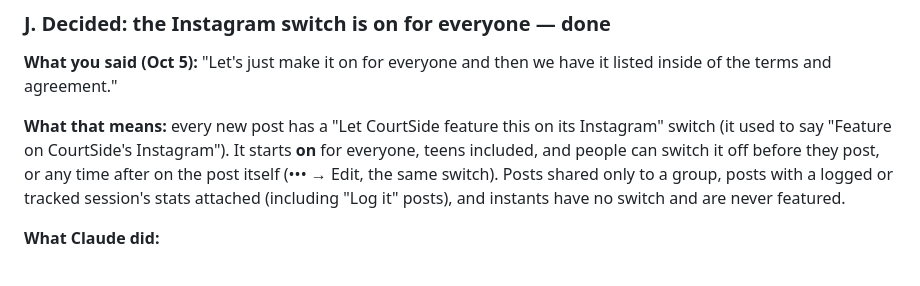
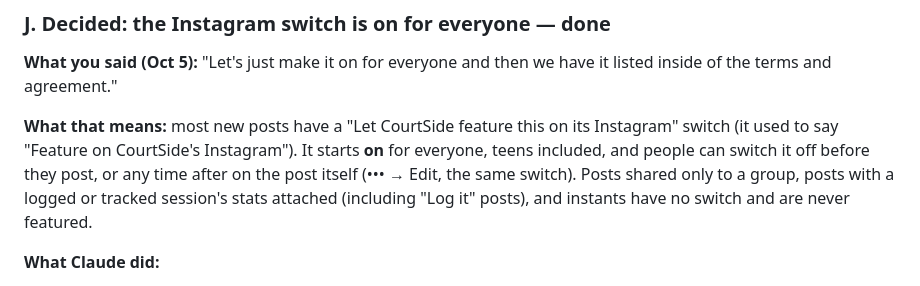
Before and after one commit to oatmealandsilk-dotcom/Courtside, a Markdown page: store/app-store-listing.md, the part around the change. GitHub-like rendering.

Commit message:
App Store pack: most new posts have the featuring switch (not every one)
Co-Authored-By: Claude Opus 5.5 <noreply@anthropic.com>

```diff
--- a/store/app-store-listing.md
+++ b/store/app-store-listing.md
@@ -626,7 +626,7 @@ Send any email to **support@courtsidebase.com** from your phone. If it doesn't r
 
 **What you said (Oct 5):** "Let's just make it on for everyone and then we have it listed inside of the terms and agreement."
 
-**What that means:** every new post has a "Let CourtSide feature this on its Instagram" switch (it used to say "Feature on CourtSide's Instagram"). It starts **on** for everyone, teens included, and people can switch it off before they post, or any time after on the post itself (••• → Edit, the same switch). Posts shared only to a group, posts with a logged or tracked session's stats attached (including "Log it" posts), and instants have no switch and are never featured.
+**What that means:** most new posts have a "Let CourtSide feature this on its Instagram" switch (it used to say "Feature on CourtSide's Instagram"). It starts **on** for everyone, teens included, and people can switch it off before they post, or any time after on the post itself (••• → Edit, the same switch). Posts shared only to a group, posts with a logged or tracked session's stats attached (including "Log it" posts), and instants have no switch and are never featured.
 
 **What Claude did:**
 
```
